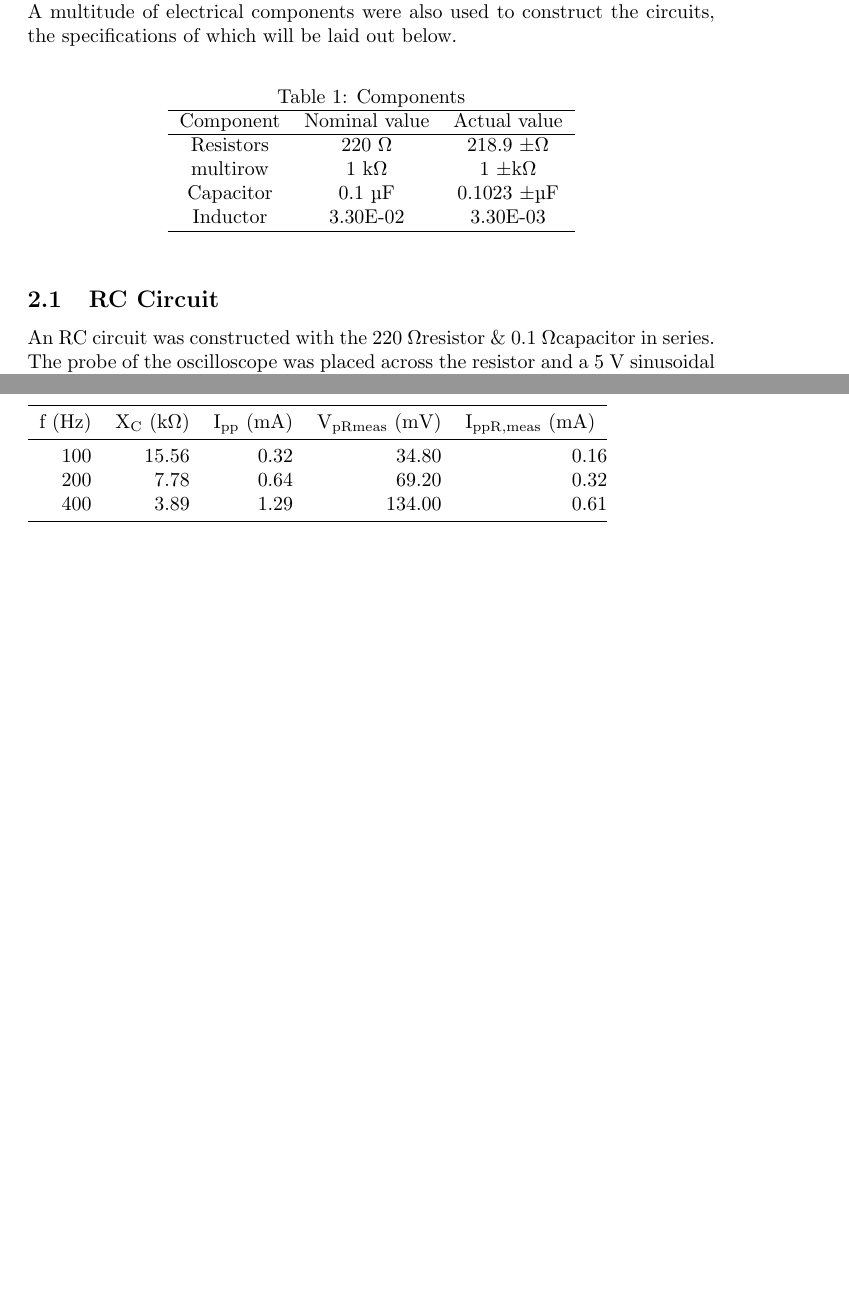
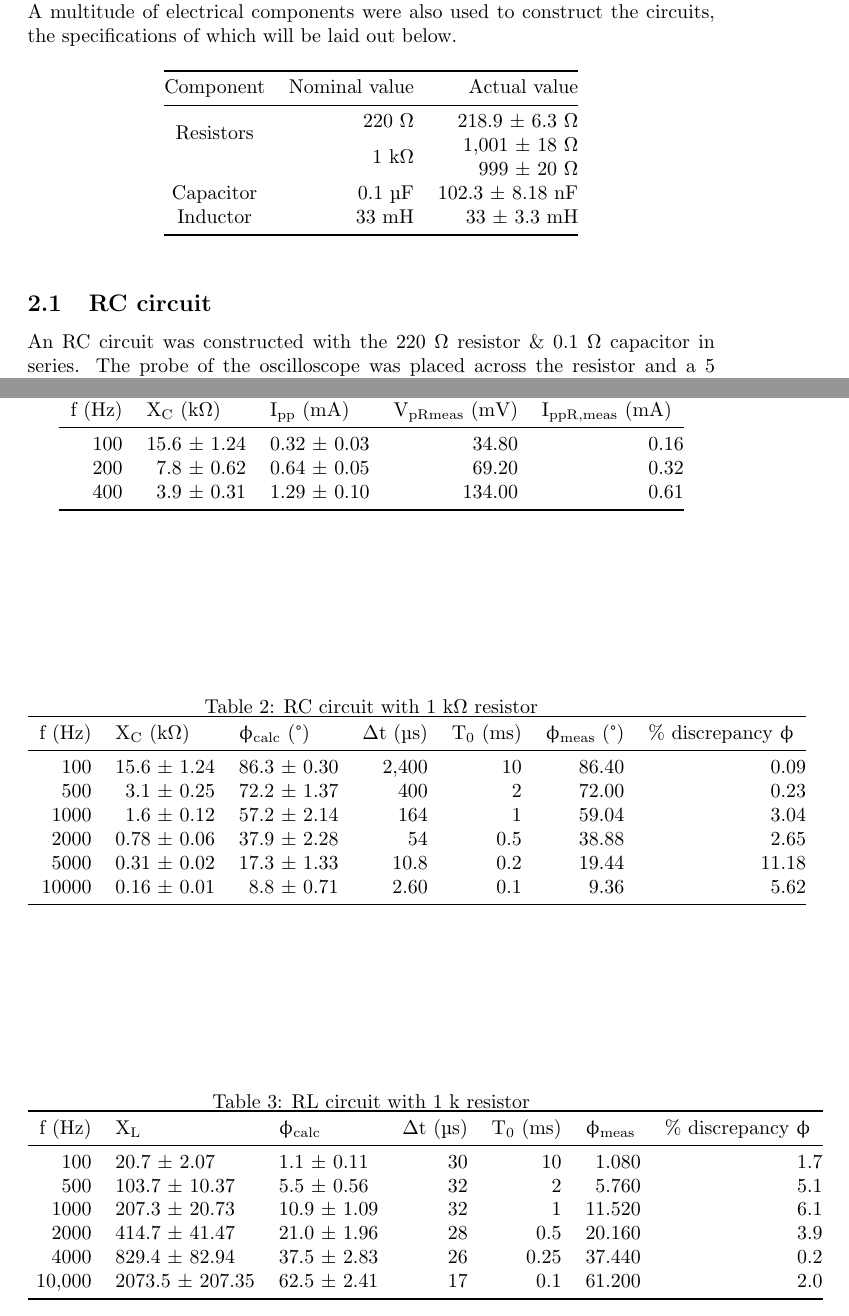
Before and after one commit to Langehennigr1/latex, a LaTeX document (lab/lab4/main.tex): two parts of pages 2 and 4 of 4, joined at a grey line, cut so that both start at the same text, the shorter picture padded with empty space. Compiled offline with pdfLaTeX.

Commit message:
working on tables

```diff
--- a/lab/lab4/main.tex
+++ b/lab/lab4/main.tex
@@ -4,6 +4,8 @@
 \usepackage{esdiff}
 \usepackage{mathtools}
 \usepackage{cancel}
+\usepackage{multirow}
+\usepackage{hyperref}
 
 \title{Resistors, Inductors, and Capacitors in Circuits}
 \author{Raymond Langehennig}
@@ -33,18 +35,19 @@
 
 	\section{Procedure}
 		For all experiments, a Global Specialties PB-505 breadboard was used in conjunction with a RIGOL DS1104Z oscilloscope \& DG1022Z function generator. A multitude of electrical components were also used to construct the circuits, the specifications of which will be laid out below.
-		\begin{table}[htbp]
+
+\begin{table}[h]
 	\centering
-	\caption{Components}
-	\begin{tabular}{ccc}
-		\hline
-		Component & Nominal value & Actual value \\ \hline
-		Resistors & 220 \textOmega & 218.9  \textpm \textOmega \\
-		multirow & 1 k\textOmega & 1 \textpm k\textOmega \\
-		Capacitor & 0.1 \textmu F & 0.1023 \textpm \textmu F \\
-		Inductor & 3.30E-02 & 3.30E-03 \\ \hline
+	\begin{tabular}{@{}crr@{}}
+	\toprule
+	Component & Nominal value & Actual value \\ \midrule
+	\multirow{2}{*}{Resistors} & 220 \textOmega{} & 218.9 \textpm{} 6.3 \textOmega{} \\
+							   & \multirow{2}{*}{1 k\textOmega{}}  & 1,001 \textpm{} 18 \textOmega{}    \\
+							   &								 & 999 \textpm{} 20 \textOmega{}	\\
+	Capacitor                  & 0.1 \textmu F  & 102.3 \textpm{} 8.18 nF \\
+	Inductor  & 33 mH      & 33 \textpm{} 3.3 mH     \\ \bottomrule
 	\end{tabular}
-\end{table}
+	\end{table}
 
-		\subsection{RC Circuit}
-			An RC circuit was constructed with the 220 \textOmega resistor \& 0.1 \textOmega capacitor in series. The probe of the oscilloscope was placed across the resistor and a 5 V sinusoidal signal was generated. The peak voltage across the resistor was measured at 100, 200, and 400 Hz.
+		\subsection{RC circuit}
+			An RC circuit was constructed with the 220 \textOmega{} resistor \& 0.1 \textOmega{} capacitor in series. The probe of the oscilloscope was placed across the resistor and a 5 V sinusoidal signal was generated. The peak voltage across the resistor was measured at 100, 200, and 400 Hz. Results were tabulated in table \ref{tab:1} along with calculated capacitive reactance \& I\textsubscript{pp}.\\
@@ -93,11 +87,60 @@
+			\begin{table}[h]
+				\caption{RC circuit with 220 \textOmega{} resistor}
+				\centering
+				\label{tab:1}
+				\begin{tabular}{@{}rrrrr@{}}
+					\toprule
+					\multicolumn{1}{l}{f (Hz)} & \multicolumn{1}{l}{X\textsubscript{C} (k\textOmega{})} & \multicolumn{1}{l}{I\textsubscript{pp} (mA)} & \multicolumn{1}{l}{V\textsubscript{pRmeas} (mV)} & \multicolumn{1}{l}{I\textsubscript{ppR,meas} (mA)} \\ \midrule
+					100 & 15.6 \textpm{} 1.24 & 0.32 \textpm{} 0.03 & 34.80  & 0.16 \\
+					200 & 7.8 \textpm{} 0.62  & 0.64 \textpm{} 0.05 & 69.20  & 0.32 \\
+					400 & 3.9 \textpm{} 0.31  & 1.29 \textpm{} 0.10 & 134.00 & 0.61 \\ \bottomrule
+				\end{tabular}
+			\end{table}
 
-		\begin{table}[]
-			\begin{tabular}{@{}rrrrr@{}}
-			\toprule
-			\multicolumn{1}{l}{f (Hz)} & \multicolumn{1}{l}{X\textsubscript{C} (k\textOmega)} & \multicolumn{1}{l}{I\textsubscript{pp} (mA)} & \multicolumn{1}{l}{V\textsubscript{pRmeas} (mV)} & \multicolumn{1}{l}{I\textsubscript{ppR,meas} (mA)} \\ \midrule
-			100 & 15.56 & 0.32 & 34.80  & 0.16 \\
-			200 & 7.78  & 0.64 & 69.20  & 0.32 \\
-			400 & 3.89  & 1.29 & 134.00 & 0.61 \\ \bottomrule
-		\end{tabular}
+			\begin{table}[h]
+				\centering
+				\caption{RC circuit with 1 k\textOmega{} resistor}
+				\label{tab:2}
+				\begin{tabular}{@{}rrrrrrr@{}}
+				\toprule
+				\multicolumn{1}{l}{f (Hz)} &
+				\multicolumn{1}{l}{X\textsubscript{C} (k\textOmega{})} &
+				\multicolumn{1}{l}{\straightphi\textsubscript{calc} (\textdegree)} &
+				\multicolumn{1}{l}{\textDelta{}t (\textmu{}s)} &
+				\multicolumn{1}{l}{T\textsubscript{0} (ms)} &
+				\multicolumn{1}{l}{\straightphi\textsubscript{meas} (\textdegree)} &
+				\multicolumn{1}{l}{\% discrepancy \straightphi} \\ \midrule
+				100   & 15.6 \textpm{} 1.24 & 86.3 \textpm{} 0.30 & 2,400 & 10   & 86.40 & 0.09  \\
+				500   & 3.1 \textpm{} 0.25 & 72.2 \textpm{} 1.37 & 400 & 2  & 72.00 & 0.23  \\
+				1000  & 1.6 \textpm{} 0.12 & 57.2 \textpm{} 2.14 & 164 & 1  & 59.04 & 3.04  \\
+				2000  & 0.78 \textpm{} 0.06 & 37.9 \textpm{} 2.28 & 54 & 0.5 & 38.88 & 2.65  \\
+				5000  & 0.31 \textpm{} 0.02 & 17.3 \textpm{} 1.33 & 10.8 & 0.2 & 19.44 & 11.18 \\
+				10000 & 0.16 \textpm{} 0.01 & 8.8 \textpm{} 0.71  & 2.60 & 0.1 & 9.36  & 5.62  \\ \bottomrule
+				\end{tabular}
+			\end{table}
+
+\begin{table}[h]
+	\centering
+	\caption{RL circuit with 1 k resistor}
+	\label{tab:3}
+	\begin{tabular}{@{}rllrrrr@{}}
+	\toprule
+	\multicolumn{1}{l}{f (Hz)} &
+	  X\textsubscript{L} &
+	  \straightphi\textsubscript{calc} &
+	  \multicolumn{1}{l}{\textDelta{}t (\textmu{}s)} &
+	  \multicolumn{1}{l}{T\textsubscript{0} (ms)} &
+	  \multicolumn{1}{l}{\straightphi\textsubscript{meas}} &
+	  \multicolumn{1}{l}{\% discrepancy \straightphi} \\ \midrule
+	100    & 20.7 \textpm{} 2.07     & 1.1 \textpm{} 0.11  & 30 & 10    & 1.080  & 1.7 \\
+	500    & 103.7 \textpm{} 10.37   & 5.5 \textpm{} 0.56  & 32 & 2   & 5.760  & 5.1 \\
+	1000   & 207.3 \textpm{} 20.73   & 10.9 \textpm{} 1.09 & 32 & 1   & 11.520 & 6.1 \\
+	2000   & 414.7 \textpm{} 41.47   & 21.0 \textpm{} 1.96 & 28 & 0.5  & 20.160 & 3.9 \\
+	4000   & 829.4 \textpm{} 82.94   & 37.5 \textpm{} 2.83 & 26 & 0.25 & 37.440 & 0.2 \\
+	10,000 & 2073.5 \textpm{} 207.35 & 62.5 \textpm{} 2.41 & 17 & 0.1  & 61.200 & 2.0 \\ \bottomrule
+	\end{tabular}
 	\end{table}
+
+
+
 \end{document}
```
Also changed, not shown: lab/lab4/main.pdf, lab/lab4/main.tex (19 more changed lines), 6 other files.
